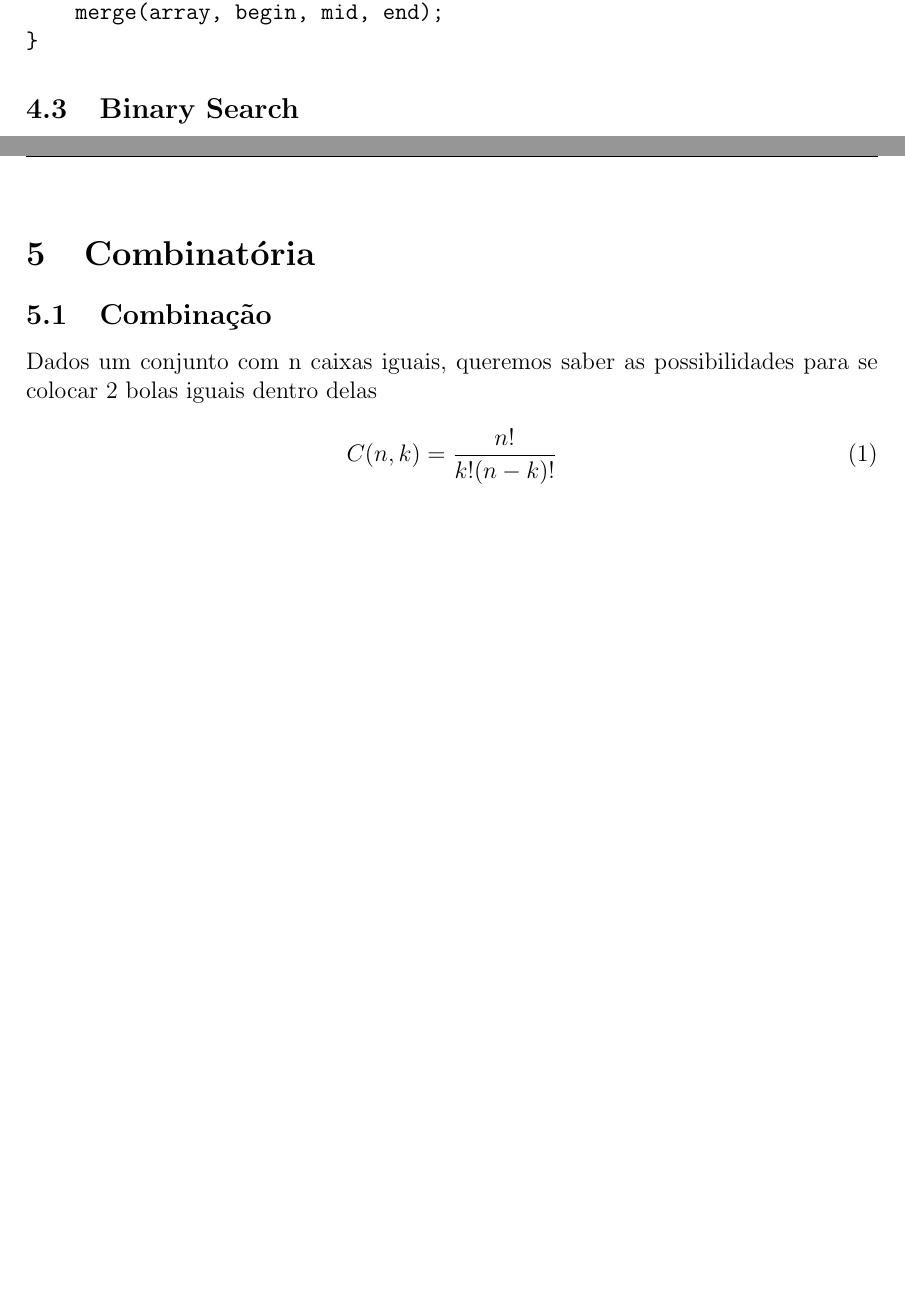
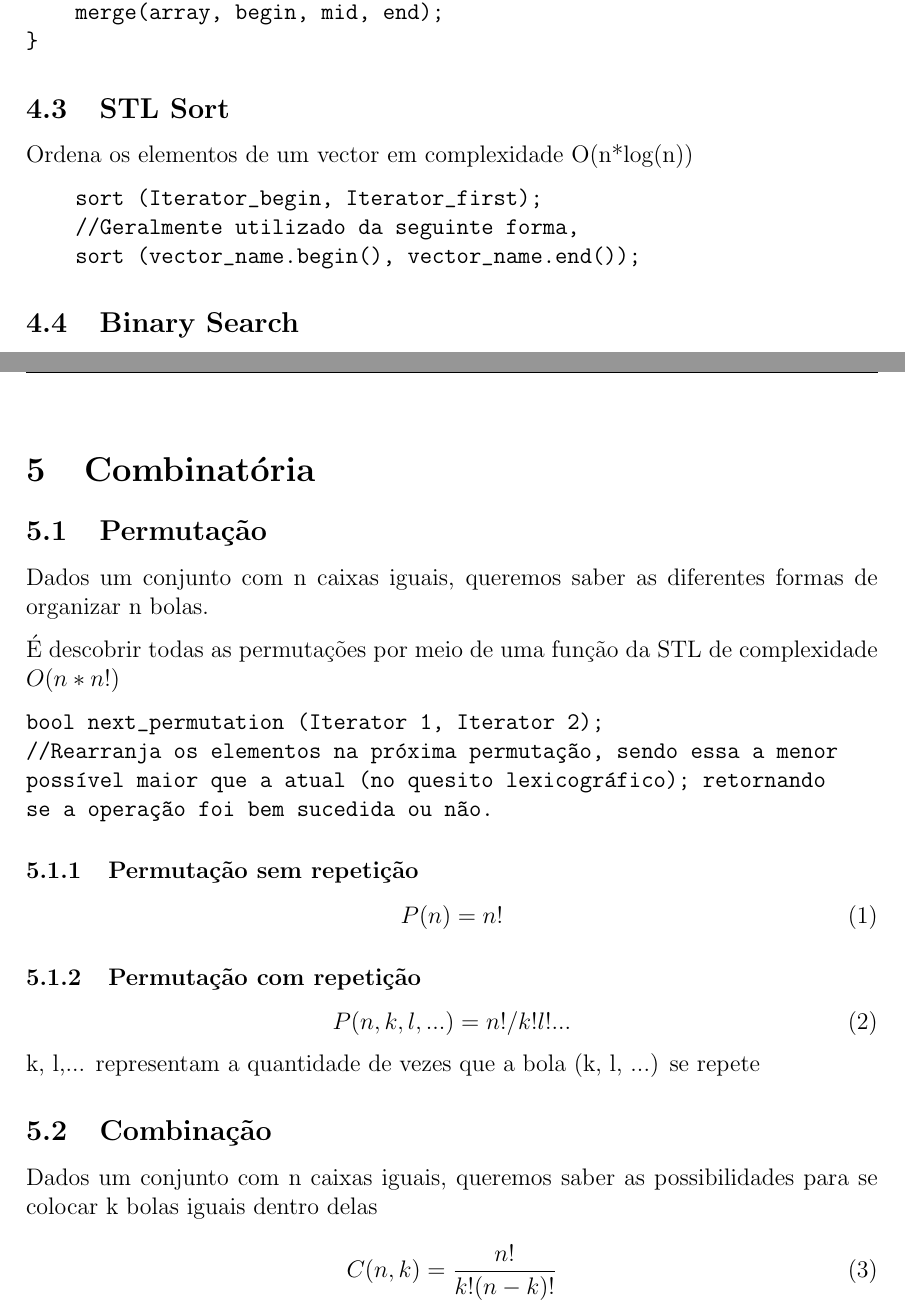
Before and after one commit to henriez/cdp_docs, a LaTeX document (main.tex, which reads 4_ordenacao_e_busca/main.tex, 5_combinatory/main.tex): two parts of pages 16 and 17 of 33 before the commit and two parts of pages 17 and 18 of 34 after it, joined at a grey line, cut so that both start at the same text, the shorter picture padded with empty space. Compiled offline with pdfLaTeX.

Commit message:
Template, sort, permutation

```diff
--- a/4_ordenacao_e_busca/main.tex
+++ b/4_ordenacao_e_busca/main.tex
@@ -56,6 +56,14 @@ void mergeSort(vector<int> &array, int begin, int end){
 }
 \end{verbatim}
 
+\subsection{STL Sort}
+    Ordena os elementos de um vector em complexidade O(n*log(n))
+\begin{verbatim}
+    sort (Iterator_begin, Iterator_first);
+    //Geralmente utilizado da seguinte forma,
+    sort (vector_name.begin(), vector_name.end());
+\end{verbatim}
+
 \subsection{Binary Search}
 Para a realização da busca binária, é necessário que o vetor esteja inicialmente ordenado. Existem comandos da STL que facilitam a realização do processo.
 
--- a/5_combinatory/main.tex
+++ b/5_combinatory/main.tex
@@ -1,7 +1,31 @@
 \section{Combinatória}
 
+\subsection{Permutação}
+    Dados um conjunto com n caixas iguais, queremos saber as diferentes formas de organizar n bolas.
+
+    É descobrir todas as permutações por meio de uma função da STL de complexidade $O(n*n!)$
+\begin{verbatim}
+bool next_permutation (Iterator 1, Iterator 2);
+//Rearranja os elementos na próxima permutação, sendo essa a menor
+possível maior que a atual (no quesito lexicográfico); retornando
+se a operação foi bem sucedida ou não.
+\end{verbatim}
+
+    \subsubsection{Permutação sem repetição}
+    \begin{equation}
+        \centering
+        P(n) = n!
+    \end{equation}
+
+    \subsubsection{Permutação com repetição}
+    \begin{equation}
+        \centering
+        P(n, k, l, ...) = n!/k!l!...
+    \end{equation}
+    k, l,... representam a quantidade de vezes que a bola (k, l, ...) se repete
+
 \subsection{Combinação}
-    Dados um conjunto com n caixas iguais, queremos saber as possibilidades para se colocar 2 bolas iguais dentro delas\newline
+    Dados um conjunto com n caixas iguais, queremos saber as possibilidades para se colocar k bolas iguais dentro delas\newline
     \begin{equation}
         \centering
         C(n, k) = \frac{n!}{k!(n-k)!}
```
Also changed, not shown: 1_template_e_compilacao/main.tex (+3 -2 lines).
